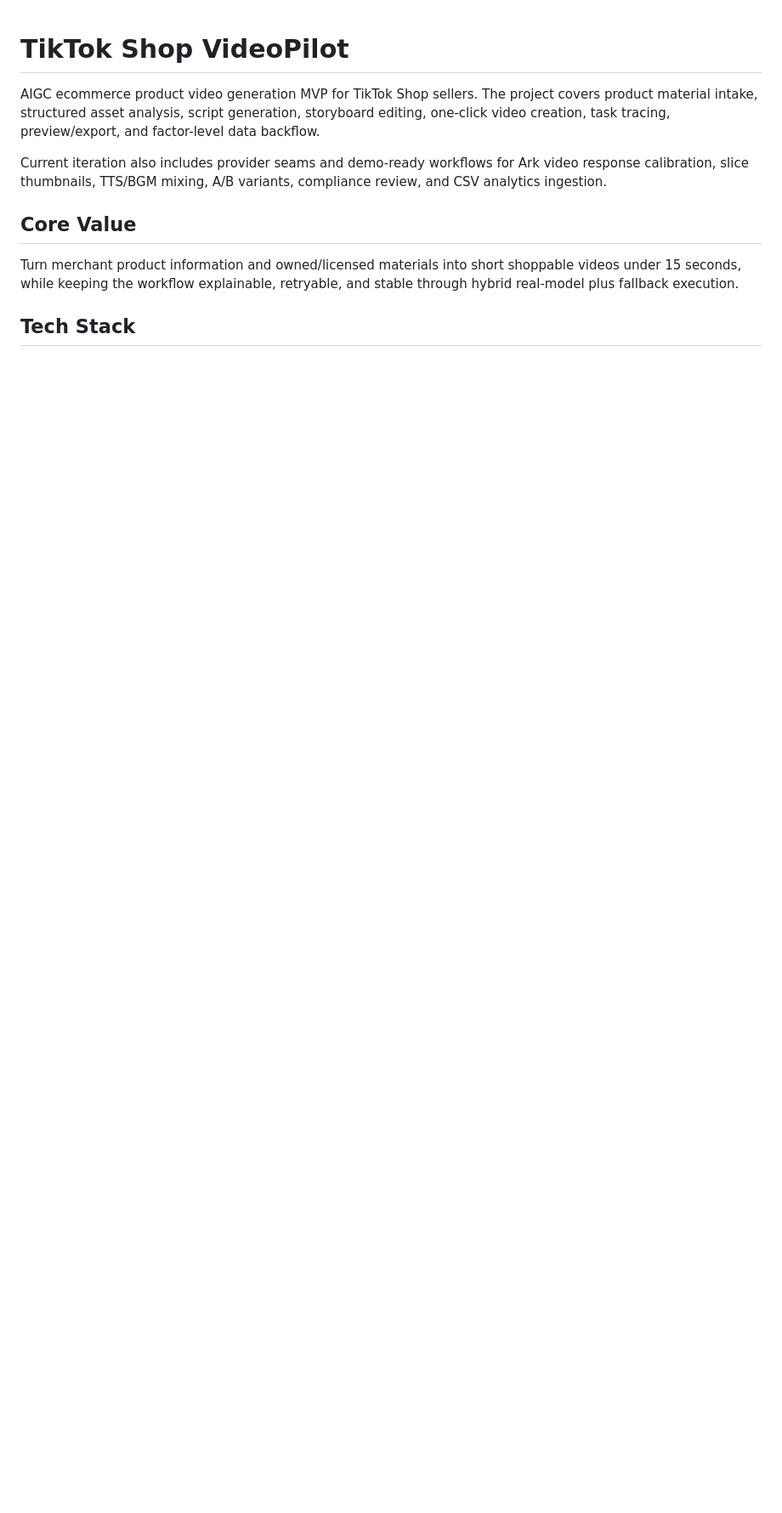
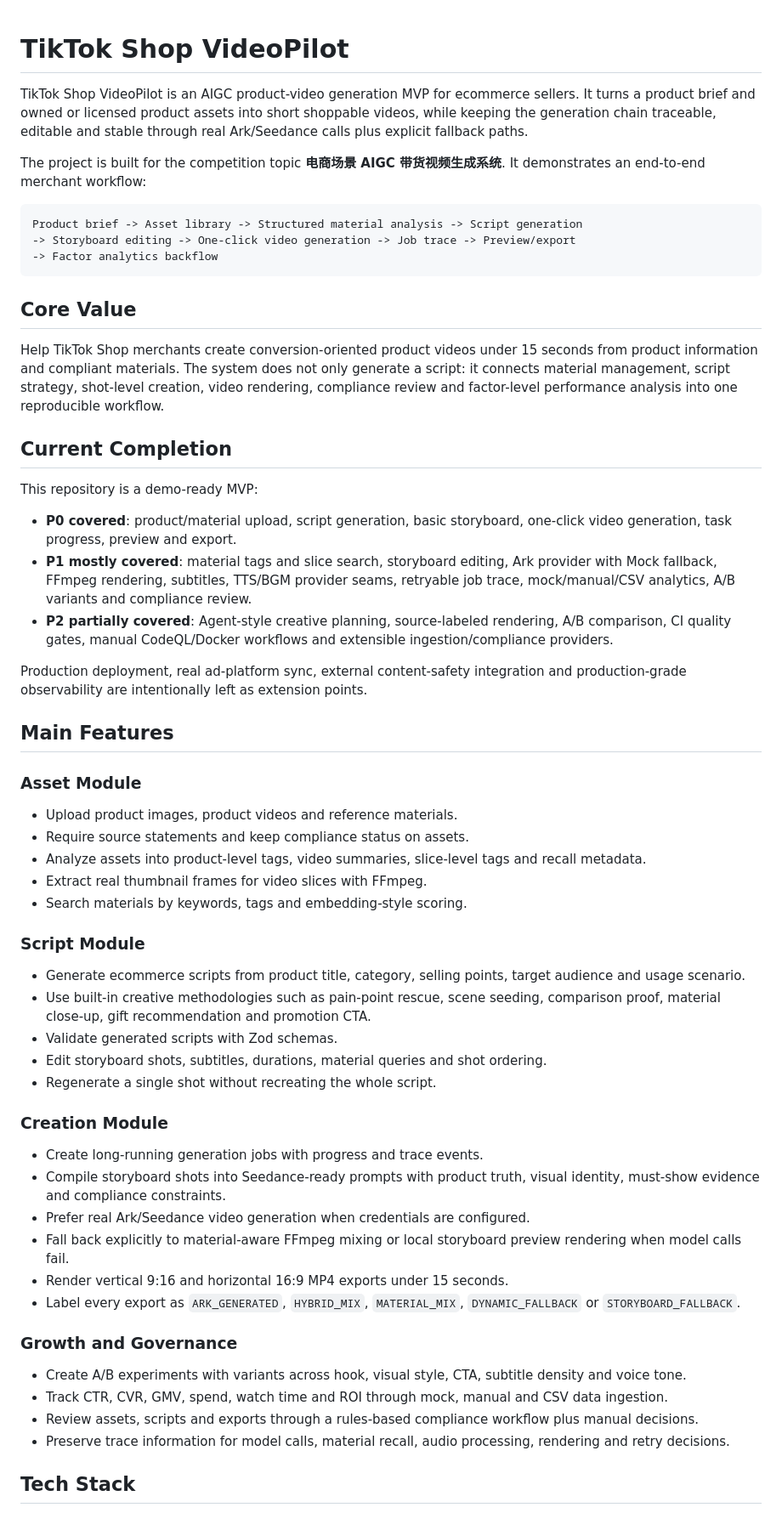
Before and after one commit to w-Jessamine/tiktok, a Markdown page: README.md, the part around one of its changes. Shown at 85% size. Drawn GitHub-style; blank space fills up the shorter version.

````diff
--- a/README.md
+++ b/README.md
@@ -1,12 +1,62 @@
 # TikTok Shop VideoPilot
 
-AIGC ecommerce product video generation MVP for TikTok Shop sellers. The project covers product material intake, structured asset analysis, script generation, storyboard editing, one-click video creation, task tracing, preview/export, and factor-level data backflow.
+TikTok Shop VideoPilot is an AIGC product-video generation MVP for ecommerce sellers. It turns a product brief and owned or licensed product assets into short shoppable videos, while keeping the generation chain traceable, editable and stable through real Ark/Seedance calls plus explicit fallback paths.
 
-Current iteration also includes provider seams and demo-ready workflows for Ark video response calibration, slice thumbnails, TTS/BGM mixing, A/B variants, compliance review, and CSV analytics ingestion.
+The project is built for the competition topic **电商场景 AIGC 带货视频生成系统**. It demonstrates an end-to-end merchant workflow:
+
+```text
+Product brief -> Asset library -> Structured material analysis -> Script generation
+-> Storyboard editing -> One-click video generation -> Job trace -> Preview/export
+-> Factor analytics backflow
+```
 
 ## Core Value
 
-Turn merchant product information and owned/licensed materials into short shoppable videos under 15 seconds, while keeping the workflow explainable, retryable, and stable through hybrid real-model plus fallback execution.
+Help TikTok Shop merchants create conversion-oriented product videos under 15 seconds from product information and compliant materials. The system does not only generate a script: it connects material management, script strategy, shot-level creation, video rendering, compliance review and factor-level performance analysis into one reproducible workflow.
+
+## Current Completion
+
+This repository is a demo-ready MVP:
+
+- **P0 covered**: product/material upload, script generation, basic storyboard, one-click video generation, task progress, preview and export.
+- **P1 mostly covered**: material tags and slice search, storyboard editing, Ark provider with Mock fallback, FFmpeg rendering, subtitles, TTS/BGM provider seams, retryable job trace, mock/manual/CSV analytics, A/B variants and compliance review.
+- **P2 partially covered**: Agent-style creative planning, source-labeled rendering, A/B comparison, CI quality gates, manual CodeQL/Docker workflows and extensible ingestion/compliance providers.
+
+Production deployment, real ad-platform sync, external content-safety integration and production-grade observability are intentionally left as extension points.
+
+## Main Features
+
+### Asset Module
+
+- Upload product images, product videos and reference materials.
+- Require source statements and keep compliance status on assets.
+- Analyze assets into product-level tags, video summaries, slice-level tags and recall metadata.
+- Extract real thumbnail frames for video slices with FFmpeg.
+- Search materials by keywords, tags and embedding-style scoring.
+
+### Script Module
+
+- Generate ecommerce scripts from product title, category, selling points, target audience and usage scenario.
+- Use built-in creative methodologies such as pain-point rescue, scene seeding, comparison proof, material close-up, gift recommendation and promotion CTA.
+- Validate generated scripts with Zod schemas.
+- Edit storyboard shots, subtitles, durations, material queries and shot ordering.
+- Regenerate a single shot without recreating the whole script.
+
+### Creation Module
+
+- Create long-running generation jobs with progress and trace events.
+- Compile storyboard shots into Seedance-ready prompts with product truth, visual identity, must-show evidence and compliance constraints.
+- Prefer real Ark/Seedance video generation when credentials are configured.
+- Fall back explicitly to material-aware FFmpeg mixing or local storyboard preview rendering when model calls fail.
+- Render vertical 9:16 and horizontal 16:9 MP4 exports under 15 seconds.
+- Label every export as `ARK_GENERATED`, `HYBRID_MIX`, `MATERIAL_MIX`, `DYNAMIC_FALLBACK` or `STORYBOARD_FALLBACK`.
+
+### Growth and Governance
+
+- Create A/B experiments with variants across hook, visual style, CTA, subtitle density and voice tone.
+- Track CTR, CVR, GMV, spend, watch time and ROI through mock, manual and CSV data ingestion.
+- Review assets, scripts and exports through a rules-based compliance workflow plus manual decisions.
+- Preserve trace information for model calls, material recall, audio processing, rendering and retry decisions.
 
 ## Tech Stack
 
````
Also changed, not shown: other parts of README.md (+130 -97 lines).
